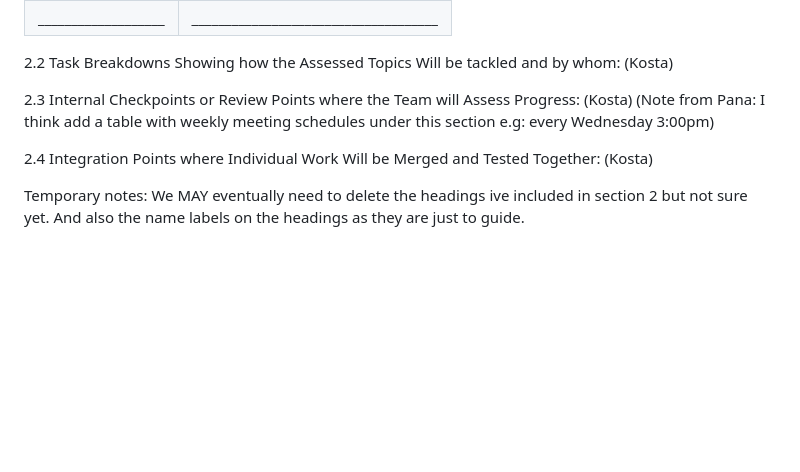
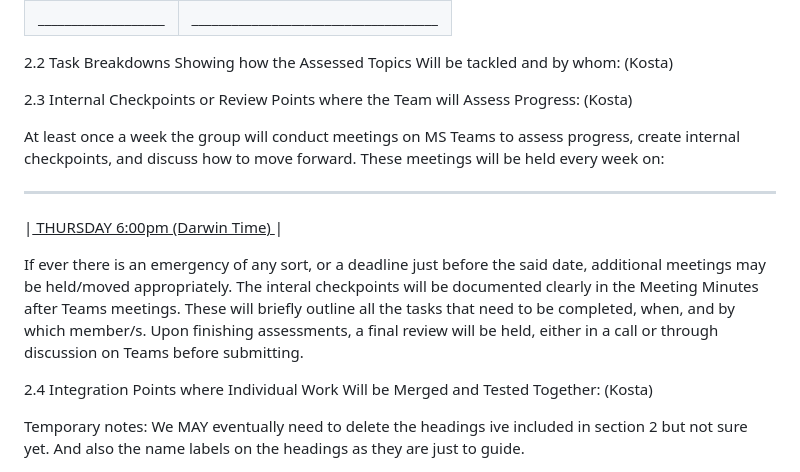
Before and after one commit to Str4tegy/HIT237-Group12, a Markdown page: GROUP-CONTRACT-Group-12.md, the part around the change. Drawn GitHub-style; blank space fills up the shorter version.

Commit message:
Update internal checkpoints and meeting schedule
This is mainly to test the underline i added.

```diff
--- a/GROUP-CONTRACT-Group-12.md
+++ b/GROUP-CONTRACT-Group-12.md
@@ -65,8 +65,14 @@ Each team member will be resposible for aknowledging key milestones for each ass
 2.2 Task Breakdowns Showing how the Assessed Topics Will be tackled and by whom: (Kosta)
 
 
-2.3 Internal Checkpoints or Review Points where the Team will Assess Progress: (Kosta) (Note from Pana: I think add a table with weekly meeting schedules under this section e.g: every Wednesday 3:00pm)
+2.3 Internal Checkpoints or Review Points where the Team will Assess Progress: (Kosta)
 
+At least once a week the group will conduct meetings on MS Teams to assess progress, create internal checkpoints, and discuss how to move forward. These meetings will be held every week on:
+_________________________________
+|<u> THURSDAY 6:00pm (Darwin Time) </u>|
+
+If ever there is an emergency of any sort, or a deadline just before the said date, additional meetings may be held/moved appropriately. The interal checkpoints will be documented clearly in the Meeting Minutes after Teams meetings. These will briefly outline all the tasks that need to be completed, when, and by which member/s.
+Upon finishing assessments, a final review will be held, either in a call or through discussion on Teams before submitting.
 
 2.4 Integration Points where Individual Work Will be Merged and Tested Together: (Kosta)
 
```
